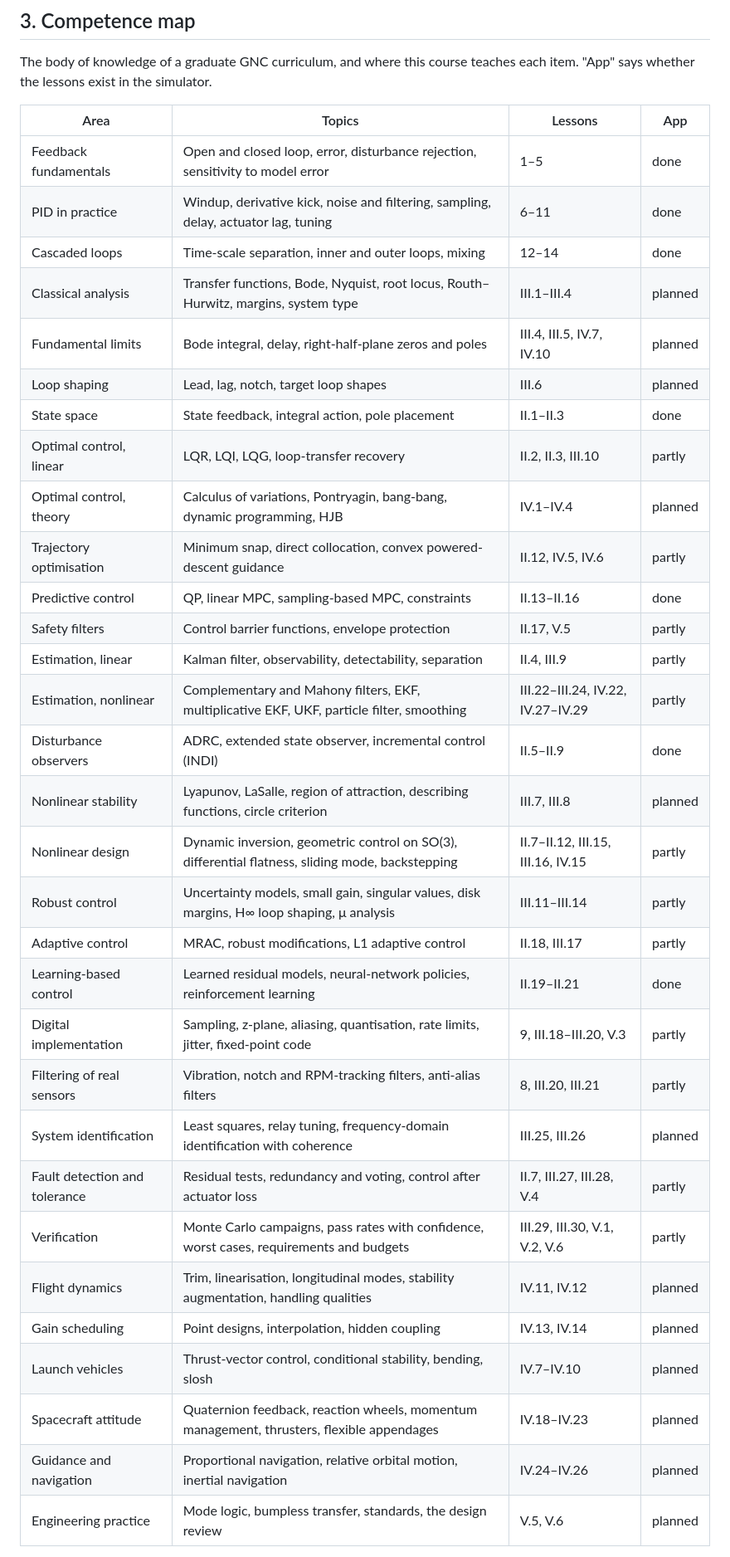
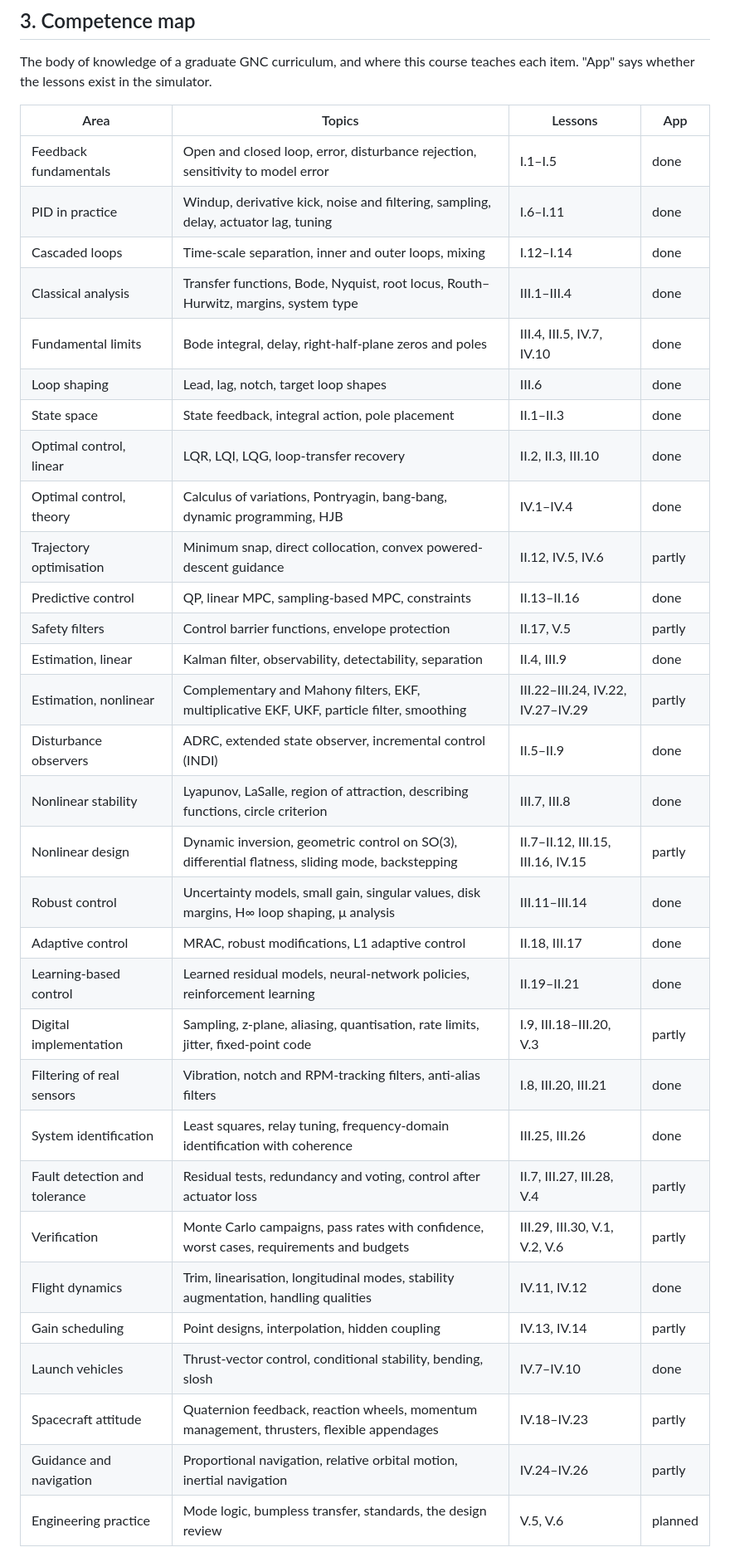
Before and after one commit to wojciech-stelmaszewski/anemostatos, a Markdown page: docs/curriculum.md, the part around one of its changes. Shown at 83% size. Rendered like a GitHub page.

```diff
--- a/docs/curriculum.md
+++ b/docs/curriculum.md
@@ -59,36 +61,36 @@ teaches each item. "App" says whether the lessons exist in the simulator.
 
 | Area                          | Topics                                                                                           | Lessons                           | App     |
 | ----------------------------- | ------------------------------------------------------------------------------------------------ | --------------------------------- | ------- |
-| Feedback fundamentals         | Open and closed loop, error, disturbance rejection, sensitivity to model error                   | 1–5                               | done    |
-| PID in practice               | Windup, derivative kick, noise and filtering, sampling, delay, actuator lag, tuning              | 6–11                              | done    |
-| Cascaded loops                | Time-scale separation, inner and outer loops, mixing                                             | 12–14                             | done    |
-| Classical analysis            | Transfer functions, Bode, Nyquist, root locus, Routh–Hurwitz, margins, system type               | III.1–III.4                       | planned |
-| Fundamental limits            | Bode integral, delay, right-half-plane zeros and poles                                           | III.4, III.5, IV.7, IV.10         | planned |
-| Loop shaping                  | Lead, lag, notch, target loop shapes                                                             | III.6                             | planned |
+| Feedback fundamentals         | Open and closed loop, error, disturbance rejection, sensitivity to model error                   | I.1–I.5                           | done    |
+| PID in practice               | Windup, derivative kick, noise and filtering, sampling, delay, actuator lag, tuning              | I.6–I.11                          | done    |
+| Cascaded loops                | Time-scale separation, inner and outer loops, mixing                                             | I.12–I.14                         | done    |
+| Classical analysis            | Transfer functions, Bode, Nyquist, root locus, Routh–Hurwitz, margins, system type               | III.1–III.4                       | done    |
+| Fundamental limits            | Bode integral, delay, right-half-plane zeros and poles                                           | III.4, III.5, IV.7, IV.10         | done    |
+| Loop shaping                  | Lead, lag, notch, target loop shapes                                                             | III.6                             | done    |
 | State space                   | State feedback, integral action, pole placement                                                  | II.1–II.3                         | done    |
-| Optimal control, linear       | LQR, LQI, LQG, loop-transfer recovery                                                            | II.2, II.3, III.10                | partly  |
-| Optimal control, theory       | Calculus of variations, Pontryagin, bang-bang, dynamic programming, HJB                          | IV.1–IV.4                         | planned |
+| Optimal control, linear       | LQR, LQI, LQG, loop-transfer recovery                                                            | II.2, II.3, III.10                | done    |
+| Optimal control, theory       | Calculus of variations, Pontryagin, bang-bang, dynamic programming, HJB                          | IV.1–IV.4                         | done    |
 | Trajectory optimisation       | Minimum snap, direct collocation, convex powered-descent guidance                                | II.12, IV.5, IV.6                 | partly  |
 | Predictive control            | QP, linear MPC, sampling-based MPC, constraints                                                  | II.13–II.16                       | done    |
 | Safety filters                | Control barrier functions, envelope protection                                                   | II.17, V.5                        | partly  |
-| Estimation, linear            | Kalman filter, observability, detectability, separation                                          | II.4, III.9                       | partly  |
+| Estimation, linear            | Kalman filter, observability, detectability, separation                                          | II.4, III.9                       | done    |
 | Estimation, nonlinear         | Complementary and Mahony filters, EKF, multiplicative EKF, UKF, particle filter, smoothing       | III.22–III.24, IV.22, IV.27–IV.29 | partly  |
 | Disturbance observers         | ADRC, extended state observer, incremental control (INDI)                                        | II.5–II.9                         | done    |
-| Nonlinear stability           | Lyapunov, LaSalle, region of attraction, describing functions, circle criterion                  | III.7, III.8                      | planned |
+| Nonlinear stability           | Lyapunov, LaSalle, region of attraction, describing functions, circle criterion                  | III.7, III.8                      | done    |
 | Nonlinear design              | Dynamic inversion, geometric control on SO(3), differential flatness, sliding mode, backstepping | II.7–II.12, III.15, III.16, IV.15 | partly  |
-| Robust control                | Uncertainty models, small gain, singular values, disk margins, H∞ loop shaping, μ analysis       | III.11–III.14                     | partly  |
-| Adaptive control              | MRAC, robust modifications, L1 adaptive control                                                  | II.18, III.17                     | partly  |
+| Robust control                | Uncertainty models, small gain, singular values, disk margins, H∞ loop shaping, μ analysis       | III.11–III.14                     | done    |
+| Adaptive control              | MRAC, robust modifications, L1 adaptive control                                                  | II.18, III.17                     | done    |
 | Learning-based control        | Learned residual models, neural-network policies, reinforcement learning                         | II.19–II.21                       | done    |
-| Digital implementation        | Sampling, z-plane, aliasing, quantisation, rate limits, jitter, fixed-point code                 | 9, III.18–III.20, V.3             | partly  |
-| Filtering of real sensors     | Vibration, notch and RPM-tracking filters, anti-alias filters                                    | 8, III.20, III.21                 | partly  |
-| System identification         | Least squares, relay tuning, frequency-domain identification with coherence                      | III.25, III.26                    | planned |
+| Digital implementation        | Sampling, z-plane, aliasing, quantisation, rate limits, jitter, fixed-point code                 | I.9, III.18–III.20, V.3           | partly  |
+| Filtering of real sensors     | Vibration, notch and RPM-tracking filters, anti-alias filters                                    | I.8, III.20, III.21               | done    |
+| System identification         | Least squares, relay tuning, frequency-domain identification with coherence                      | III.25, III.26                    | done    |
 | Fault detection and tolerance | Residual tests, redundancy and voting, control after actuator loss                               | II.7, III.27, III.28, V.4         | partly  |
 | Verification                  | Monte Carlo campaigns, pass rates with confidence, worst cases, requirements and budgets         | III.29, III.30, V.1, V.2, V.6     | partly  |
-| Flight dynamics               | Trim, linearisation, longitudinal modes, stability augmentation, handling qualities              | IV.11, IV.12                      | planned |
-| Gain scheduling               | Point designs, interpolation, hidden coupling                                                    | IV.13, IV.14                      | planned |
-| Launch vehicles               | Thrust-vector control, conditional stability, bending, slosh                                     | IV.7–IV.10                        | planned |
-| Spacecraft attitude           | Quaternion feedback, reaction wheels, momentum management, thrusters, flexible appendages        | IV.18–IV.23                       | planned |
-| Guidance and navigation       | Proportional navigation, relative orbital motion, inertial navigation                            | IV.24–IV.26                       | planned |
+| Flight dynamics               | Trim, linearisation, longitudinal modes, stability augmentation, handling qualities              | IV.11, IV.12                      | done    |
+| Gain scheduling               | Point designs, interpolation, hidden coupling                                                    | IV.13, IV.14                      | partly  |
+| Launch vehicles               | Thrust-vector control, conditional stability, bending, slosh                                     | IV.7–IV.10                        | done    |
+| Spacecraft attitude           | Quaternion feedback, reaction wheels, momentum management, thrusters, flexible appendages        | IV.18–IV.23                       | partly  |
+| Guidance and navigation       | Proportional navigation, relative orbital motion, inertial navigation                            | IV.24–IV.26                       | partly  |
 | Engineering practice          | Mode logic, bumpless transfer, standards, the design review                                      | V.5, V.6                          | planned |
 
 Left out on purpose, with the reason in the part plans: multi-agent and
```
Also changed, not shown: other parts of docs/curriculum.md (+75 -46 lines), book/README.md (+3 -3 lines).
